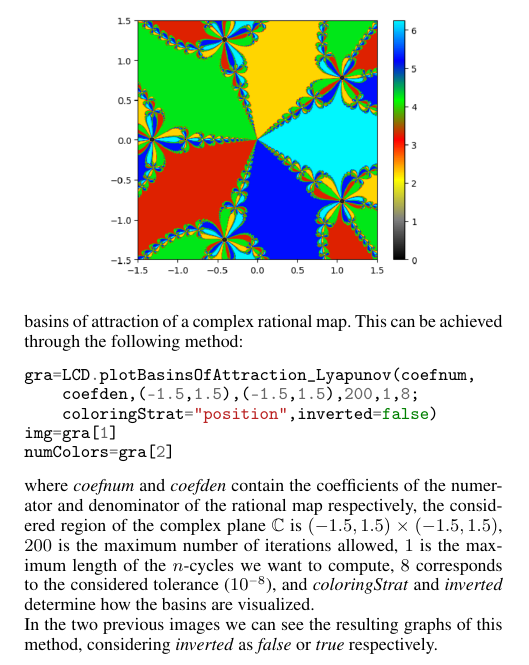
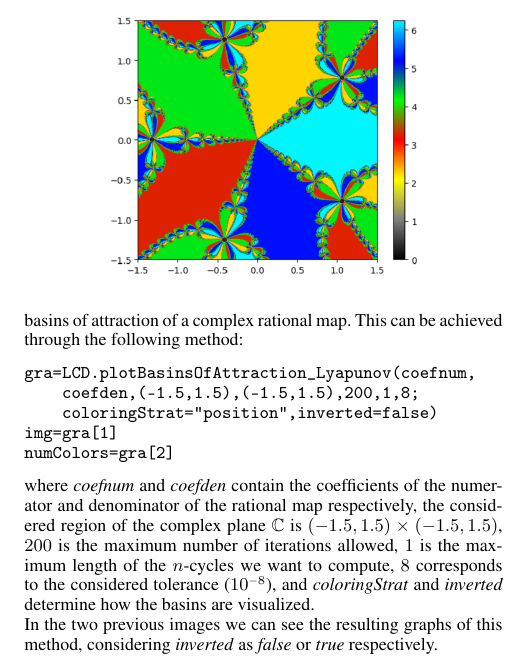
Before and after one commit to valvarezapa/LCD, a LaTeX document (paper/paper.tex): part of one column of page 1 of 2, cut so that both start at the same text. Compiled offline with pdfLaTeX.

Commit message:
Deleted minted from paper.tex

```diff
--- a/paper/paper.tex
+++ b/paper/paper.tex
@@ -1,7 +1,6 @@
 
 % JuliaCon proceedings template
 \documentclass{juliacon}
-\usepackage{minted}
 \setcounter{page}{1}
 
 \begin{document}
@@ -24,13 +23,13 @@ In the Lyapunov Cycle Detector (LCD.jl) package \cite{alvarez}, we include the i
 Thanks to this approach, the benefits that this newly implemented algorithms provide have lead to better results both numerically (avoiding the previously mentioned computational problems) and computationally (in terms of efficiency and execution time) in comparison with other algorithms that have been developed by the authors, see \cite{julia}, \cite{lj}, \cite{sage}.\\
 
 \textit{Usage}. In the Lyapunov Cycle Detector repository one can find multiple methods for many different purposes, such as iterating the Hopf-endomorphism associated to a given rational map or approximating the Lyapunov function described in \cite{preprint}. However, the main functionality of this package is to compute and visualize the basins of attraction of a complex rational map. This can be achieved through the following method:
-\begin{minted}{julia}
+\begin{verbatim}
 gra=LCD.plotBasinsOfAttraction_Lyapunov(coefnum,
     coefden,(-1.5,1.5),(-1.5,1.5),200,1,8;
     coloringStrat="position",inverted=false)
 img=gra[1]
 numColors=gra[2]
-\end{minted}
+\end{verbatim}
 where \textit{coefnum} and \textit{coefden} contain the coefficients of the numerator and denominator of the rational map respectively, the considered region of the complex plane $\mathbb{C}$ is $(-1.5,1.5)\times(-1.5,1.5)$, $200$ is the maximum number of iterations allowed, $1$ is the maximum length of the $n$-cycles we want to compute, $8$ corresponds to the considered tolerance ($10^{-8}$), and \textit{coloringStrat} and \textit{inverted} determine how the basins are visualized.
 
 In the two previous images we can see the resulting graphs of this method, considering \textit{inverted} as \textit{false} or \textit{true} respectively.
```
